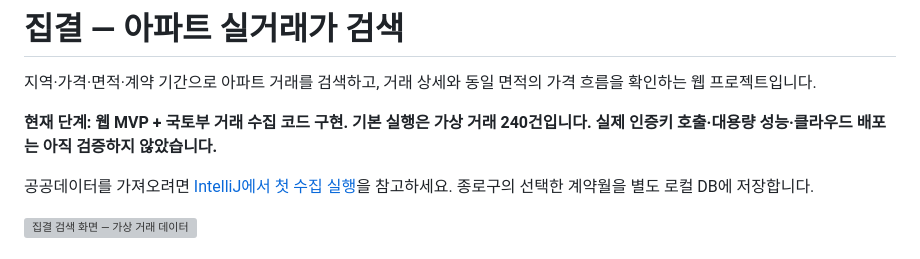
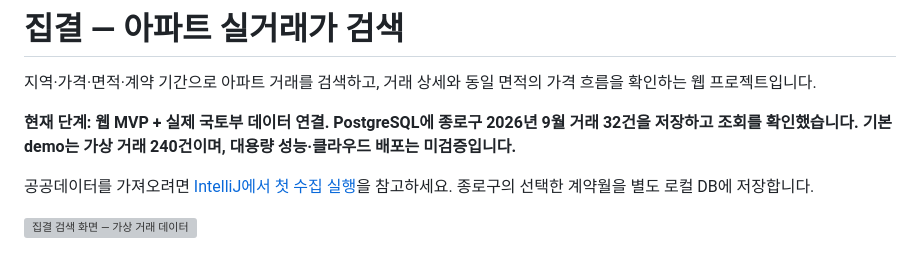
Before and after one commit to sign0329/house_finder, a Markdown page: outputs/apartment-search/README.md, the part around the change. Drawn GitHub-style; grey boxes are pictures that could not be loaded.

Commit message:
docs: PostgreSQL 실제 수집 검증 상태 반영

```diff
--- a/outputs/apartment-search/README.md
+++ b/outputs/apartment-search/README.md
@@ -2,7 +2,7 @@
 
 지역·가격·면적·계약 기간으로 아파트 거래를 검색하고, 거래 상세와 동일 면적의 가격 흐름을 확인하는 웹 프로젝트입니다.
 
-**현재 단계: 웹 MVP + 국토부 거래 수집 코드 구현. 기본 실행은 가상 거래 240건입니다. 실제 인증키 호출·대용량 성능·클라우드 배포는 아직 검증하지 않았습니다.**
+**현재 단계: 웹 MVP + 실제 국토부 데이터 연결. PostgreSQL에 종로구 2026년 9월 거래 32건을 저장하고 조회를 확인했습니다. 기본 demo는 가상 거래 240건이며, 대용량 성능·클라우드 배포는 미검증입니다.**
 
 공공데이터를 가져오려면 [IntelliJ에서 첫 수집 실행](docs/public-api.md)을 참고하세요. 종로구의 선택한 계약월을 별도 로컬 DB에 저장합니다.
 
```
Also changed, not shown: 1 other file.
